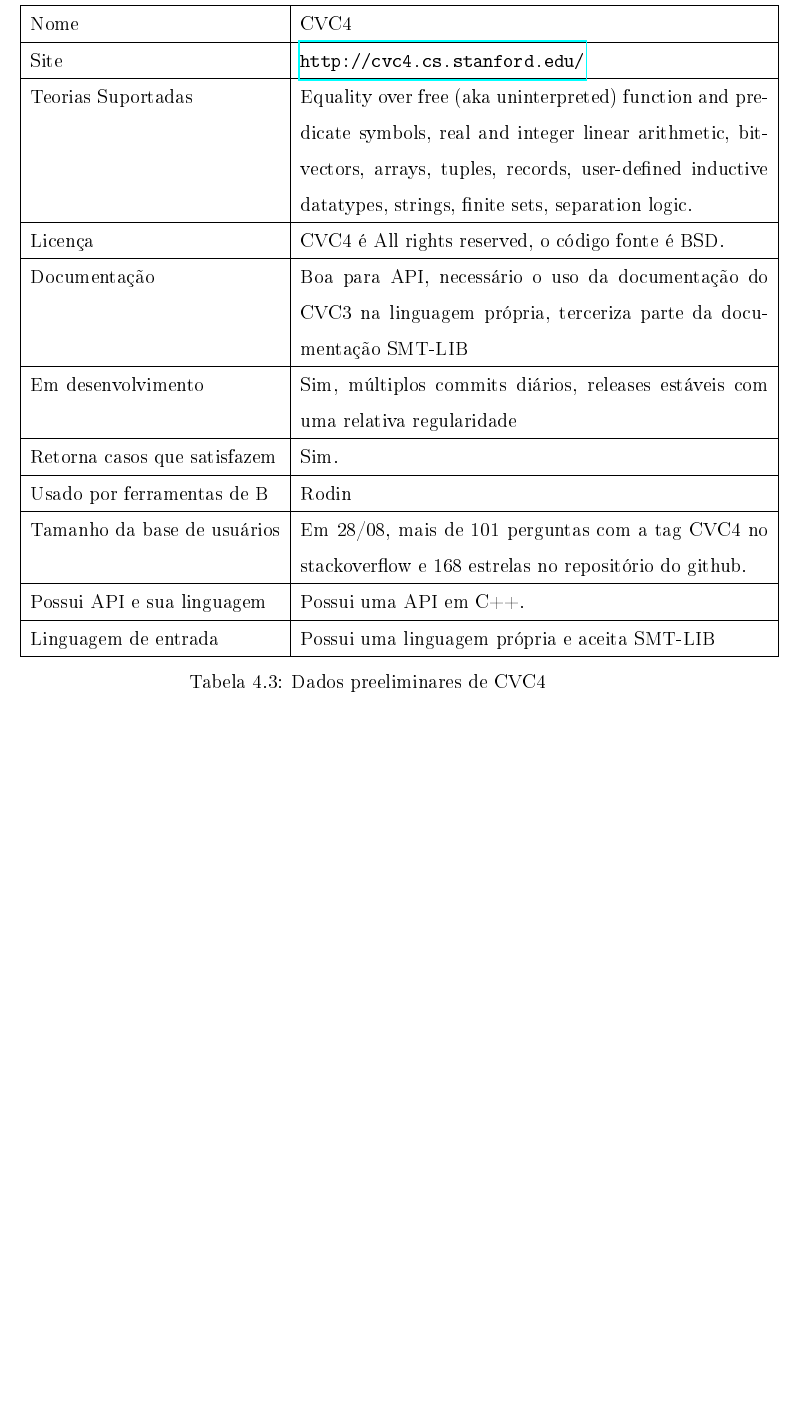
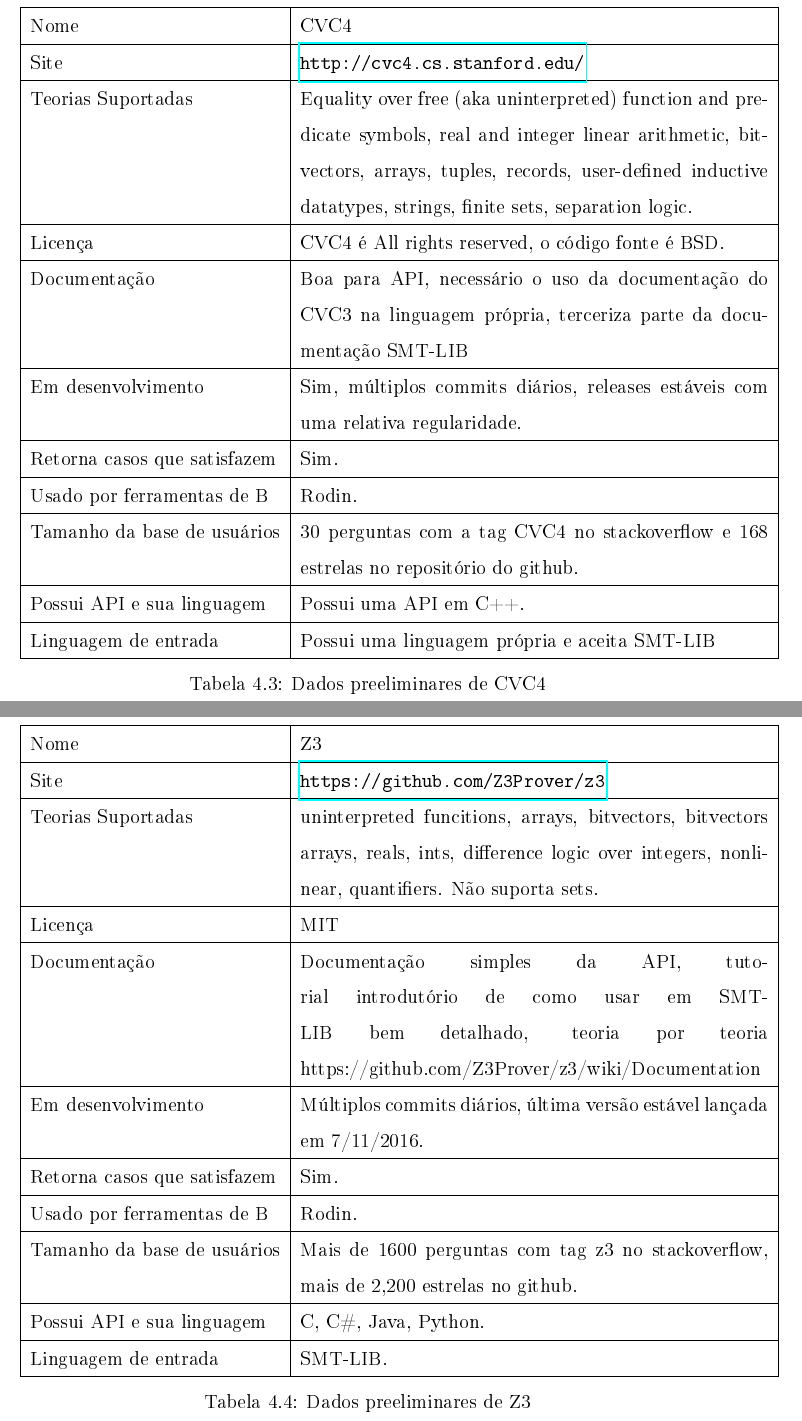
Before and after one commit to VitorTrin/BtoSMT-LIB, a LaTeX thesis (Latex Monografia/main.tex, which reads Latex Monografia/elementos-textuais/dados-preeliminares.tex, Latex Monografia/elementos-textuais/metodologia.tex): part of page 20 of 20 before the commit and two parts of pages 20 and 21 of 22 after it, the two joined at a grey line, cut so that both start at the same text, the shorter picture padded with empty space. The pictures show the PDF file Latex Monografia/main.pdf that the author committed with the source.

Commit message:
Agora sim

```diff
--- a/Latex Monografia/elementos-textuais/dados-preeliminares.tex
+++ b/Latex Monografia/elementos-textuais/dados-preeliminares.tex
@@ -28,17 +31,19 @@
     Site & \url{http://alt-ergo.lri.fr/} \\ \hline
     Teorias Suportadas & Free theory of quality with uninterpreted symbols, linear arithmetic over integers and rationals, non-linear arithmetic, polymorphic functional arrays, enumerated datatypes, record datatypes, associative and commutative (AC) symbols, fixed-size bit-vectors.\\ \hline
     Licença & CeCILL-C. \\ \hline
-    Documentação & \url{https://github.com/OcamlPro/alt-ergo/blob/master/INSTALL.md}, muito voltada para instalação e funcionamento interno \\ \hline
+    Documentação & \url{https://github.com/OcamlPro/alt-ergo/blob/master/INSTALL.md}, muito voltada para instalação e funcionamento interno. \\ \hline
     Em desenvolvimento & Última release estável 21/11/2016, sem commits desde então. \\ \hline
     Retorna casos que satisfazem & Sem informação. \\ \hline
-    Usado por ferramentas de B & Atelier-B, Rodin \\ \hline
-    Tamanho da base de usuários & Mais de 20 estrelas no github, usado na plataforma Why3 \\ \hline
+    Usado por ferramentas de B & Atelier-B, Rodin. \\ \hline
+    Tamanho da base de usuários & Mais de 20 estrelas no github, usado na plataforma Why3. \\ \hline
     Possui API e sua linguagem & Sem informação. \\ \hline
-    Linguagem de entrada & Linguagem Própria. \\ \hline
+    Linguagem de entrada & Linguagem Própria, aceita SMT-LIB. \\ \hline
   \end{tabular}
   \caption{Dados preeliminares de Alt-Ergo }
   \label{tab:LABEL_TAB_2}
 \end{table}
+
+\FloatBarrier
 
 \begin{table}[!h]
   \centering
@@ -49,13 +54,44 @@
     Teorias Suportadas & Equality over free (aka uninterpreted) function and predicate symbols, real and integer linear arithmetic, bit-vectors, arrays, tuples, records, user-defined inductive datatypes, strings, finite sets, separation logic.\\ \hline
     Licença & CVC4 é All rights reserved, o código fonte é BSD. \\ \hline
     Documentação & Boa para API, necessário o uso da documentação do CVC3 na linguagem própria, terceriza parte da documentação SMT-LIB \\ \hline
-    Em desenvolvimento & Sim, múltiplos commits diários, releases estáveis com uma relativa regularidade \\ \hline
+    Em desenvolvimento & Sim, múltiplos commits diários, releases estáveis com uma relativa regularidade. \\ \hline
     Retorna casos que satisfazem & Sim. \\ \hline
-    Usado por ferramentas de B & Rodin \\ \hline
-    Tamanho da base de usuários & Em 28/08, mais de 101 perguntas com a tag CVC4 no stackoverflow e 168 estrelas no repositório do github. \\ \hline
+    Usado por ferramentas de B & Rodin. \\ \hline
+    Tamanho da base de usuários &  30 perguntas com a tag CVC4 no stackoverflow e 168 estrelas no repositório do github. \\ \hline
     Possui API e sua linguagem & Possui uma API em C++. \\ \hline
     Linguagem de entrada & Possui uma linguagem própria e aceita SMT-LIB \\ \hline
   \end{tabular}
   \caption{Dados preeliminares de CVC4 }
   \label{tab:LABEL_TAB_3}
 \end{table}
+
+\FloatBarrier
+
+\begin{table}[!h]
+  \centering
+  \begin{tabular}{ | l | p{10cm} |}
+    \hline
+	Nome & Z3 \\ \hline
+    Site & \url{https://github.com/Z3Prover/z3} \\ \hline
+    Teorias Suportadas & uninterpreted funcitions, arrays, bitvectors, bitvectors arrays, reals, ints, difference logic over integers, nonlinear, quantifiers. Não suporta sets.\\ \hline
+    Licença & MIT \\ \hline
+    Documentação & Documentação simples da API, tutorial introdutório de como usar em SMT-LIB bem detalhado, teoria por teoria https://github.com/Z3Prover/z3/wiki/Documentation \\ \hline
+    Em desenvolvimento & Múltiplos commits diários, última versão estável lançada em 7/11/2016. \\ \hline
+    Retorna casos que satisfazem & Sim. \\ \hline
+    Usado por ferramentas de B & Rodin. \\ \hline
+    Tamanho da base de usuários & Mais de 1600 perguntas com tag z3 no stackoverflow, mais de 2,200 estrelas no github. \\ \hline
+    Possui API e sua linguagem & C, C\#, Java, Python. \\ \hline
+    Linguagem de entrada & SMT-LIB. \\ \hline
+  \end{tabular}
+  \caption{Dados preeliminares de Z3 }
+  \label{tab:LABEL_TAB_4}
+\end{table}
+
+\FloatBarrier
+
+\begin{table}[!h]
+  \centering
+  \begin{tabular}{ | l | p{10cm} |}
+    \hline
+	Nome & ProB \\ \hline
+    Site & \url{https://www3.hhu.de/stups/prob/index.php/Main_Page} \\ \hline
@@ -61,0 +102,14 @@
+    Retorna casos que satisfazem & Sim. \\ \hline
+    Usado por ferramentas de B & Rodin. \\ \hline
+    Tamanho da base de usuários & Siemens, Alstom, AtelierB, Rodin. \\ \hline
+    Possui API e sua linguagem & Java. \\ \hline
+    Linguagem de entrada & B. \\ \hline
+  \end{tabular}
+  \caption{Dados preeliminares de ProB }
+  \label{tab:LABEL_TAB_5}
+\end{table}
+
+\FloatBarrier
+
+
+Comparando as ferramentas é perceptível que a maioria das ferramentas aceita a linguagem padrão SMT-LIB, e que se BETA for capaz de descrever os testes em SMT-LIB ele poderá usar a maioria das ferramentas.
--- a/Latex Monografia/elementos-textuais/metodologia.tex
+++ b/Latex Monografia/elementos-textuais/metodologia.tex
@@ -1,6 +1,6 @@
 \chapter{Metodologia}\label{chp:LABEL_CHP_3}
 
-Foram escolhidas ferramenta com um grande número de usuários e ferramentas usadas em casos parecidos em outras linguagens. Essas ferramentas são {log}, Alt-Ergo, CVC4,  ProB e Z3. Foram levantados então dados preeliminares, baseados apenas na documentação de cada um deles, nas categorias de:
+Foram escolhidas ferramenta com um grande número de usuários e ferramentas usadas em casos parecidos em outras linguagens. Essas ferramentas são {log}, Alt-Ergo, CVC4 e Z3. Foram levantados então dados preeliminares dessas ferramentas e também de ProB, a ferramenta usada atualmente por BETA, baseados apenas na documentação de cada um deles,  nas categorias de:
 \begin{itemize}
 	\item Teorias suportadas: Se a ferramenta é capaz de lidar com todas as teorias envolvidas no teste;
 	\item Documentação: Em termos de relevância para um usuário, amplitude e disponibilidade e, pois ela precisa ser informativa para quem for usar a ferramenta e não só para desenvolvedores, precisa descrever todo o uso, da instalação a execução, e precisa ser de livre e fácil acesso.Quanto melhor a documentação, mais fácil a interação com a ferramenta. Uma ferramenta com documentação fraca ou incompleta obriga a tentativa e erro.
```
Also changed, not shown: Latex Monografia/elementos-postextuais/referencias.bib (+8 -0 lines), Latex Monografia/elementos-textuais/fundamentacao.tex (+3 -1 lines), Latex Monografia/main.tex (+1 -0 lines), Latex Monografia/main.pdf, Latex Monografia/elementos-textuais/dados-preeliminares.tex (7 more changed lines), 5 other files.
